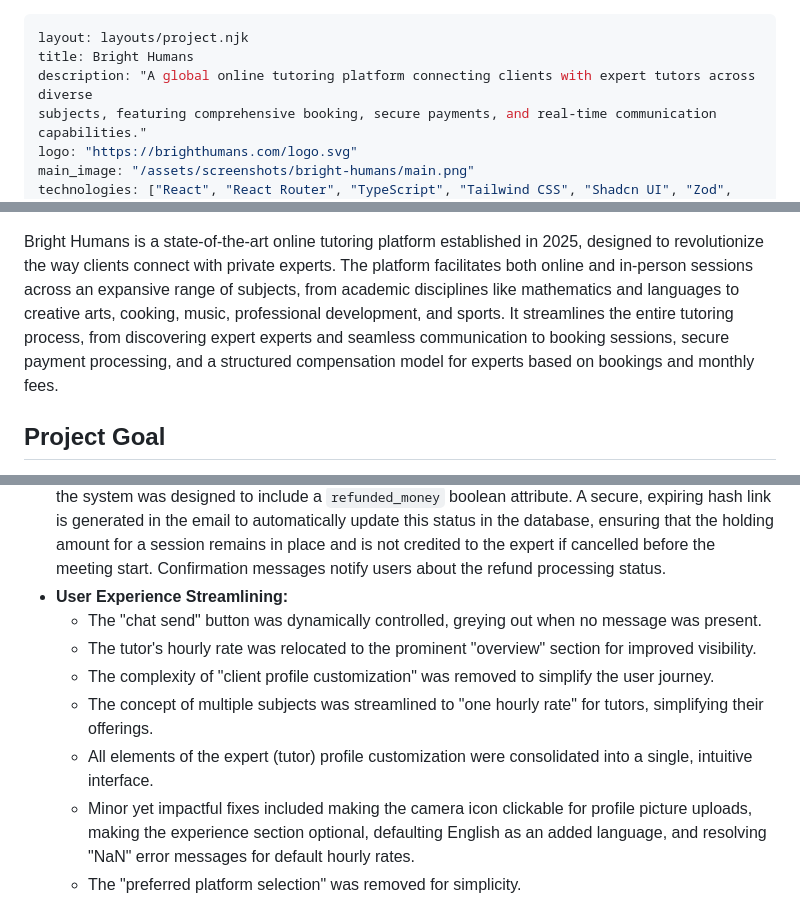
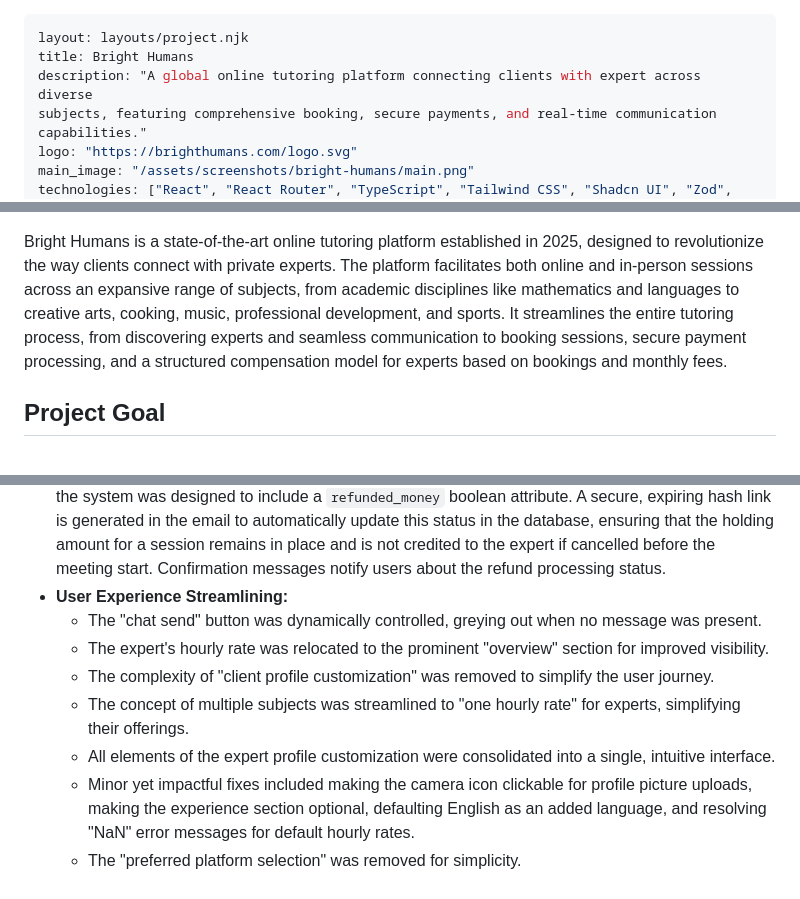
Before and after one commit to azterizm/portfolio-11ty, a Markdown page: src/projects/bright-humans.md, 3 parts joined by grey strips. Drawn GitHub-style.

```diff
--- a/src/projects/bright-humans.md
+++ b/src/projects/bright-humans.md
@@ -1,7 +1,7 @@
 ---
 layout: layouts/project.njk
 title: Bright Humans
-description: "A global online tutoring platform connecting clients with expert tutors across diverse
+description: "A global online tutoring platform connecting clients with expert across diverse
 subjects, featuring comprehensive booking, secure payments, and real-time communication capabilities."
 logo: "https://brighthumans.com/logo.svg"
 main_image: "/assets/screenshots/bright-humans/main.png"
@@ -18,7 +18,7 @@ Bright Humans is a state-of-the-art online tutoring platform established in 2025
 revolutionize the way clients connect with private experts. The platform facilitates both online and
 in-person sessions across an expansive range of subjects, from academic disciplines like mathematics and
 languages to creative arts, cooking, music, professional development, and sports. It streamlines the
-entire tutoring process, from discovering expert experts and seamless communication to booking sessions,
+entire tutoring process, from discovering experts and seamless communication to booking sessions,
 secure payment processing, and a structured compensation model for experts based on bookings and monthly
 fees.
 
@@ -107,10 +107,10 @@ Throughout the development lifecycle, we engaged in continuous problem discovery
 *   **Session Cancellation & Refunds:** A "Cancel Session" button was introduced with a robust backend process. While initially handled manually by emailing `info@brighthumans.com` for refund processing, the system was designed to include a `refunded_money` boolean attribute. A secure, expiring hash link is generated in the email to automatically update this status in the database, ensuring that the holding amount for a session remains in place and is not credited to the expert if cancelled before the meeting start. Confirmation messages notify users about the refund processing status.
 *   **User Experience Streamlining:**
     *   The "chat send" button was dynamically controlled, greying out when no message was present.
-    *   The tutor's hourly rate was relocated to the prominent "overview" section for improved visibility.
+    *   The expert's hourly rate was relocated to the prominent "overview" section for improved visibility.
     *   The complexity of "client profile customization" was removed to simplify the user journey.
-    *   The concept of multiple subjects was streamlined to "one hourly rate" for tutors, simplifying their offerings.
-    *   All elements of the expert (tutor) profile customization were consolidated into a single, intuitive interface.
+    *   The concept of multiple subjects was streamlined to "one hourly rate" for experts, simplifying their offerings.
+    *   All elements of the expert profile customization were consolidated into a single, intuitive interface.
     *   Minor yet impactful fixes included making the camera icon clickable for profile picture uploads, making the experience section optional, defaulting English as an added language, and resolving "NaN" error messages for default hourly rates.
     *   The "preferred platform selection" was removed for simplicity.
     *   "Book meeting right away" was concisely changed to "Book Now," with input retention upon back navigation.
```
Also changed, not shown: other parts of src/projects/bright-humans.md (+17 -17 lines).
